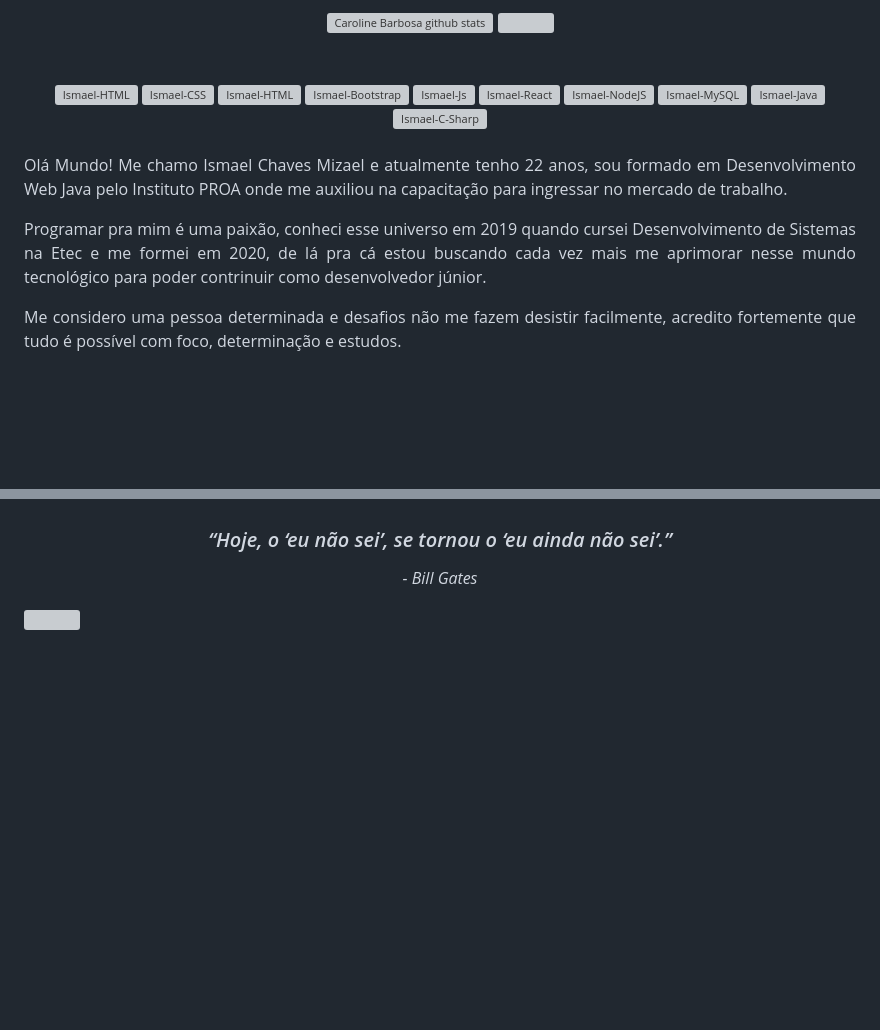
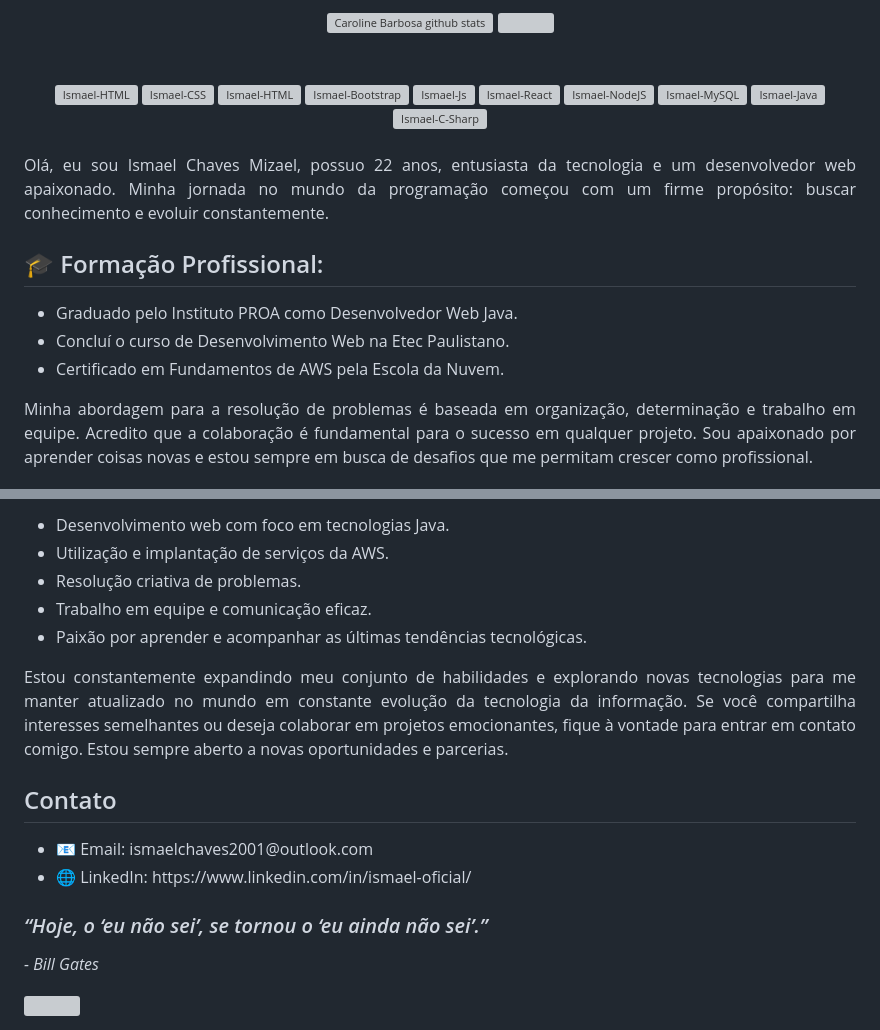
Before and after one commit to Ismael-Oficial/Ismael-Oficial, a Markdown page: README.md, 2 parts joined by grey strips. Drawn GitHub-style; blank space fills up the shorter version; grey boxes are pictures that could not be loaded.

```diff
--- a/README.md
+++ b/README.md
@@ -9,31 +9,33 @@
 
 <br>
 <div align= "center"><br>
-      <img align="center" alt="Ismael-HTML" height="30" width="40" src="https://raw.githubusercontent.com/devicons/devicon/master/icons/html5/html5-original.svg">
+    <img align="center" alt="Ismael-HTML" height="30" width="40" src="https://raw.githubusercontent.com/devicons/devicon/master/icons/html5/html5-original.svg">
     <img align="center" alt="Ismael-CSS" height="30" width="40" src="https://raw.githubusercontent.com/devicons/devicon/master/icons/css3/css3-original.svg">
     <img align="center" alt="Ismael-HTML" height="30" width="40" src="https://raw.githubusercontent.com/devicons/devicon/master/icons/sass/sass-original.svg">
-      <img align="center" alt="Ismael-Bootstrap" height="30" width="40" src="https://cdn.jsdelivr.net/gh/devicons/devicon/icons/bootstrap/bootstrap-original-wordmark.svg"/>
-   <img align="center" alt="Ismael-Js" height="30" width="40" src="https://raw.githubusercontent.com/devicons/devicon/master/icons/javascript/javascript-plain.svg">
+    <img align="center" alt="Ismael-Bootstrap" height="30" width="40" src="https://cdn.jsdelivr.net/gh/devicons/devicon/icons/bootstrap/bootstrap-original-wordmark.svg"/>
+    <img align="center" alt="Ismael-Js" height="30" width="40" src="https://raw.githubusercontent.com/devicons/devicon/master/icons/javascript/javascript-plain.svg">
     <img align="center" alt="Ismael-React" height="30" width="40" src="https://cdn.jsdelivr.net/gh/devicons/devicon/icons/react/react-original-wordmark.svg" />
-      <img align="center" alt="Ismael-NodeJS" height="30" width="40" src="https://cdn.jsdelivr.net/gh/devicons/devicon/icons/nodejs/nodejs-original.svg" />
+    <img align="center" alt="Ismael-NodeJS" height="30" width="40" src="https://cdn.jsdelivr.net/gh/devicons/devicon/icons/nodejs/nodejs-original.svg" />
     <img align="center" alt="Ismael-MySQL" height="30" width="40" src="https://cdn.jsdelivr.net/gh/devicons/devicon/icons/mysql/mysql-original-wordmark.svg" />
     <img align="center" alt="Ismael-Java" height="30" width="40" src="https://cdn.jsdelivr.net/gh/devicons/devicon/icons/java/java-original-wordmark.svg" />
-  <img align="center" alt="Ismael-C-Sharp" height="30" width="40" src="https://cdn.jsdelivr.net/gh/devicons/devicon/icons/csharp/csharp-original.svg" />
+    <img align="center" alt="Ismael-C-Sharp" height="30" width="40" src="https://cdn.jsdelivr.net/gh/devicons/devicon/icons/csharp/csharp-original.svg" />
 </div>
 <br>
 
 <div align="justify">
   <p>
-    Olá Mundo! Me chamo Ismael Chaves Mizael e atualmente tenho 22 anos, sou formado em Desenvolvimento Web Java pelo Instituto PROA onde me auxiliou na capacitação para ingressar no mercado de trabalho.
+   Olá, eu sou Ismael Chaves Mizael, possuo 22 anos, entusiasta da tecnologia e um desenvolvedor web apaixonado. Minha jornada no mundo da programação começou com um firme propósito: buscar conhecimento e evoluir constantemente.
   </p>
 
-  <p>
-    Programar pra mim é uma paixão, conheci esse universo em 2019 quando cursei Desenvolvimento de Sistemas na Etec e me formei em 2020, de lá pra cá estou buscando    cada
-    vez mais me aprimorar nesse mundo tecnológico para poder contrinuir como desenvolvedor júnior.
-  </p>
+<h2>🎓 Formação Profissional:</h2>
+  <ul>
+    <li>Graduado pelo Instituto PROA como Desenvolvedor Web Java.</li>
+    <li>Concluí o curso de Desenvolvimento Web na Etec Paulistano.</li>
+    <li>Certificado em Fundamentos de AWS pela Escola da Nuvem.</li>
+  </ul>
 
   <p>
-    Me considero uma pessoa determinada e desafios não me fazem desistir facilmente, acredito fortemente que tudo é possível com foco, determinação e estudos.
+    Minha abordagem para a resolução de problemas é baseada em organização, determinação e trabalho em equipe. Acredito que a colaboração é fundamental para o sucesso em qualquer projeto. Sou apaixonado por aprender coisas novas e estou sempre em busca de desafios que me permitam crescer como profissional.
   </p>
 </div>
 
@@ -40,2 +44,22 @@
 
-<div align="center">
+  <ul>
+    <li>Desenvolvimento web com foco em tecnologias Java.</li>
+    <li>Utilização e implantação de serviços da AWS.</li>
+    <li>Resolução criativa de problemas.</li>
+    <li>Trabalho em equipe e comunicação eficaz.</li>
+    <li>Paixão por aprender e acompanhar as últimas tendências tecnológicas.</li>
+  </ul>
+
+  <p>
+    Estou constantemente expandindo meu conjunto de habilidades e explorando novas tecnologias para me manter atualizado no mundo em constante evolução da tecnologia da informação. Se você compartilha interesses semelhantes ou deseja colaborar em projetos emocionantes, fique à vontade para entrar em contato comigo. Estou sempre aberto a novas oportunidades e parcerias.
+  </p>
+</div>
+
+<div align="justify">
+  <h2>Contato</h2>
+  <ul>
+    <li>📧 Email: ismaelchaves2001@outlook.com</li>
+    <li>🌐 LinkedIn: https://www.linkedin.com/in/ismael-oficial/</li>
+  </ul>
+</div>
+
```
Also changed, not shown: other parts of README.md (+3 -0 lines).
